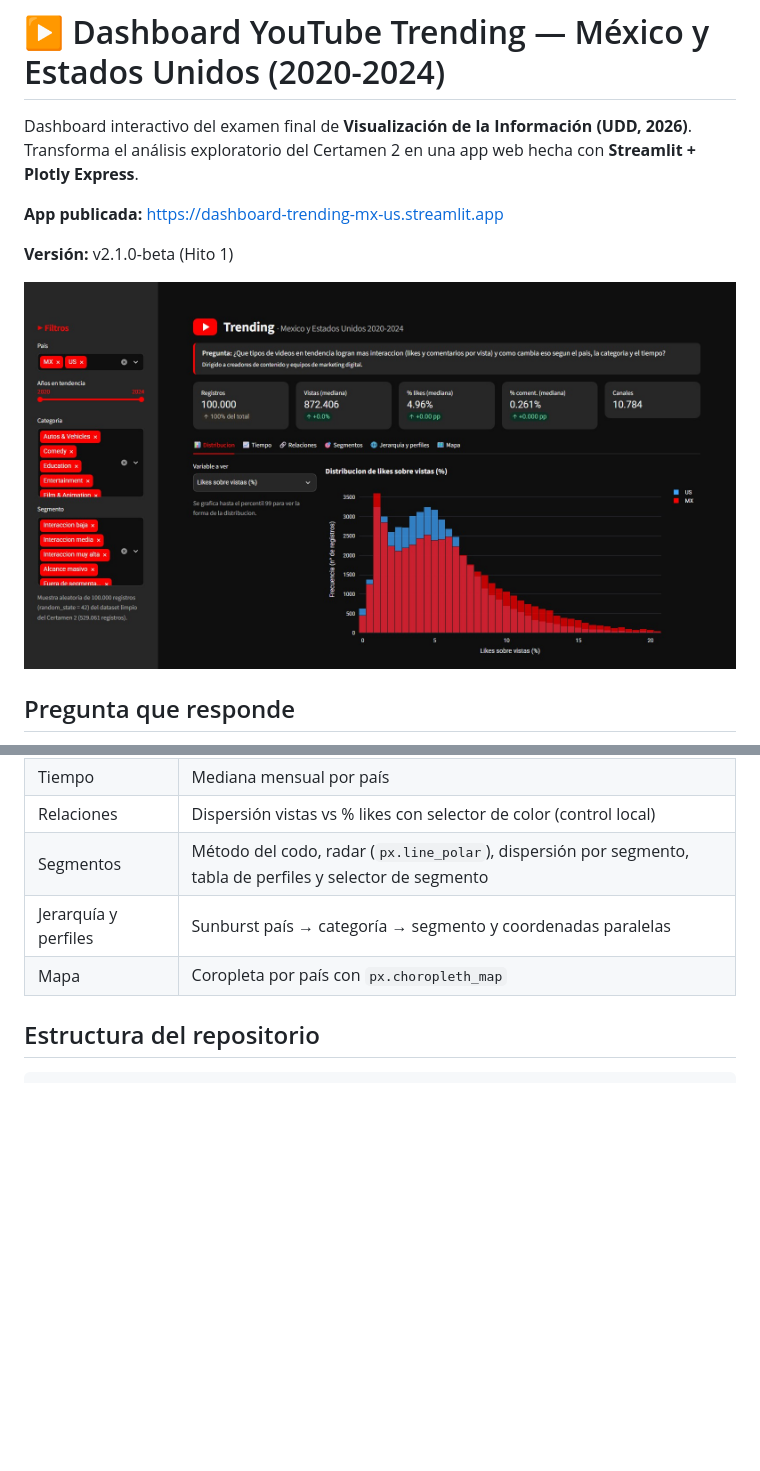
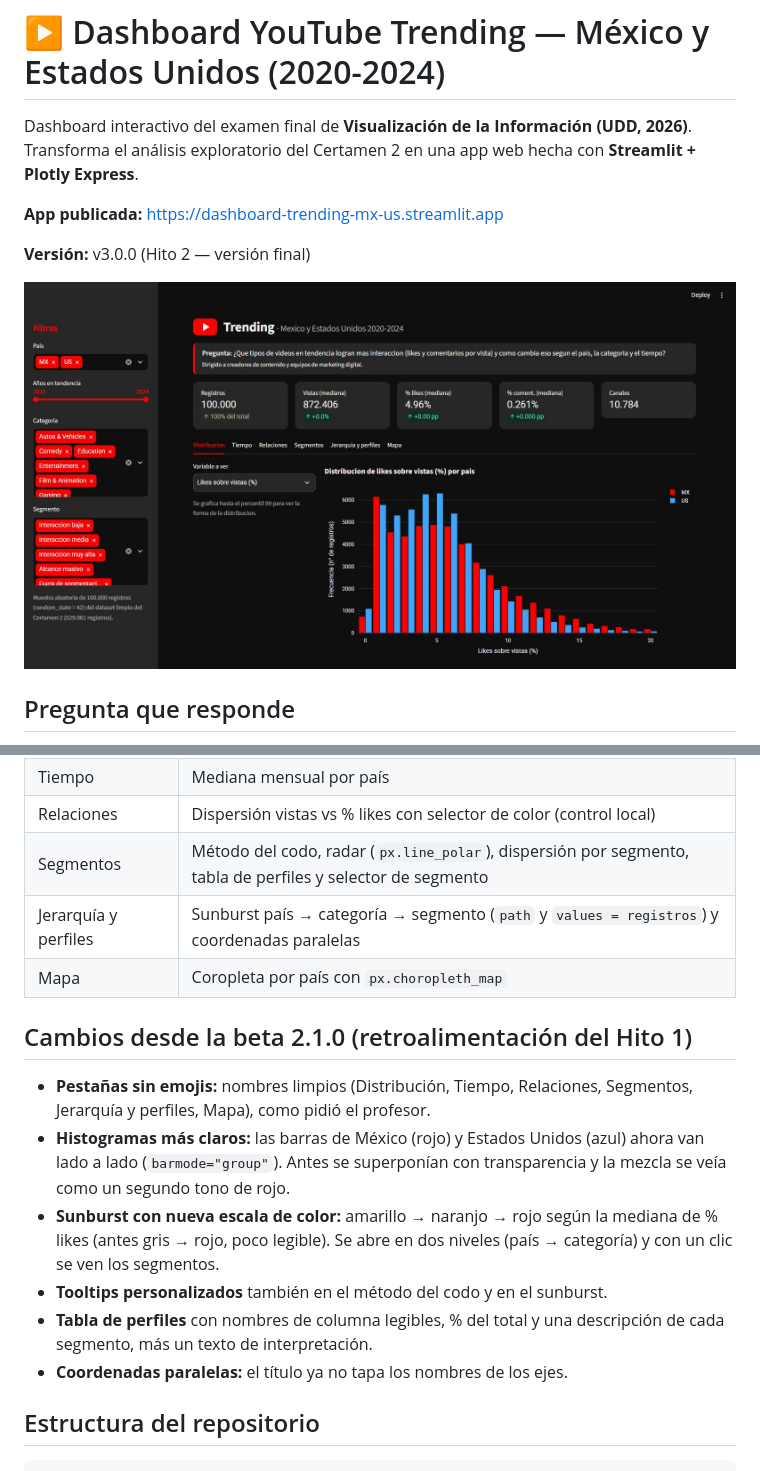
Before and after one commit to leofernandez2003-rgb/dashboard-youtube-trending, a Markdown page: README.md, 2 parts joined by grey strips. Rendered like a GitHub page; pictures changed too: captura.jpg; blank space fills up the shorter version.

```diff
--- a/README.md
+++ b/README.md
@@ -4,7 +4,7 @@ Dashboard interactivo del examen final de **Visualización de la Información (U
 
 **App publicada:** https://dashboard-trending-mx-us.streamlit.app
 
-**Versión:** v2.1.0-beta (Hito 1)
+**Versión:** v3.0.0 (Hito 2 — versión final)
 
 ![Captura del dashboard](captura.jpg)
 
@@ -46,8 +46,17 @@ El dataset no tiene latitud ni longitud, por lo que el componente avanzado es la
 | Tiempo | Mediana mensual por país |
 | Relaciones | Dispersión vistas vs % likes con selector de color (control local) |
 | Segmentos | Método del codo, radar (`px.line_polar`), dispersión por segmento, tabla de perfiles y selector de segmento |
-| Jerarquía y perfiles | Sunburst país → categoría → segmento y coordenadas paralelas |
+| Jerarquía y perfiles | Sunburst país → categoría → segmento (`path` y `values = registros`) y coordenadas paralelas |
 | Mapa | Coropleta por país con `px.choropleth_map` |
+
+## Cambios desde la beta 2.1.0 (retroalimentación del Hito 1)
+
+- **Pestañas sin emojis:** nombres limpios (Distribución, Tiempo, Relaciones, Segmentos, Jerarquía y perfiles, Mapa), como pidió el profesor.
+- **Histogramas más claros:** las barras de México (rojo) y Estados Unidos (azul) ahora van lado a lado (`barmode="group"`). Antes se superponían con transparencia y la mezcla se veía como un segundo tono de rojo.
+- **Sunburst con nueva escala de color:** amarillo → naranjo → rojo según la mediana de % likes (antes gris → rojo, poco legible). Se abre en dos niveles (país → categoría) y con un clic se ven los segmentos.
+- **Tooltips personalizados** también en el método del codo y en el sunburst.
+- **Tabla de perfiles** con nombres de columna legibles, % del total y una descripción de cada segmento, más un texto de interpretación.
+- **Coordenadas paralelas:** el título ya no tapa los nombres de los ejes.
 
 ## Estructura del repositorio
 
```
Also changed, not shown: 1 other file.
